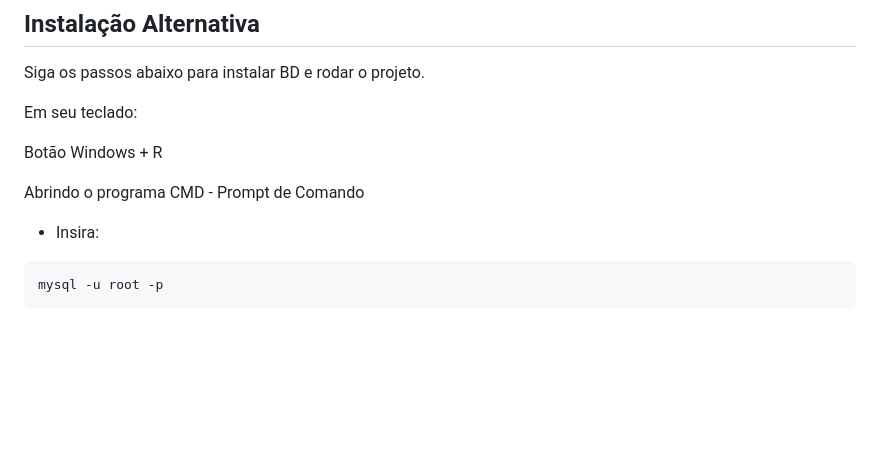
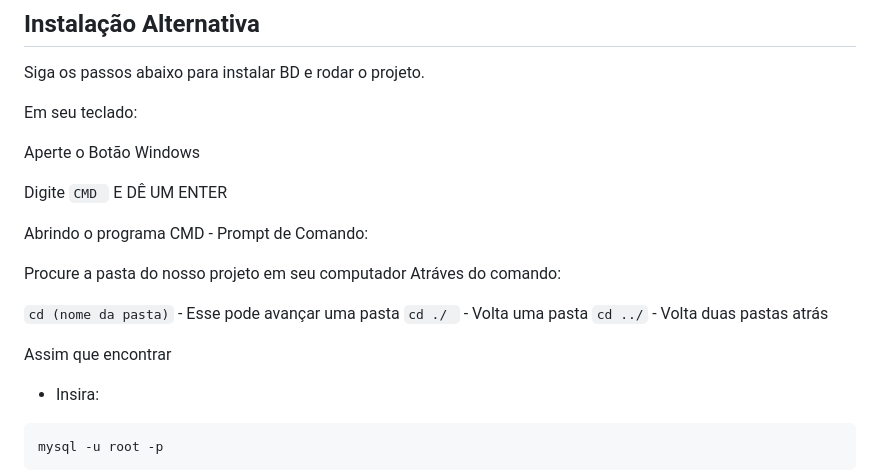
Before and after one commit to Gabriel-Andrade-Aleixo/Doacao-Vital, a Markdown page: README.md, the part around the change. Drawn GitHub-style; blank space fills up the shorter version.

````diff
--- a/README.md
+++ b/README.md
@@ -36,9 +36,20 @@ Siga os passos abaixo para instalar BD e rodar o projeto.
 
 Em seu teclado:
 
-Botão Windows + R
+Aperte o Botão Windows
 
-Abrindo o programa CMD - Prompt de Comando
+Digite ``` CMD  ``` E DÊ UM ENTER
+
+Abrindo o programa CMD - Prompt de Comando:
+
+Procure a pasta do nosso projeto em seu computador
+Atráves do comando:
+
+``` cd (nome da pasta) ``` - Esse pode avançar uma pasta
+``` cd ./  ``` - Volta uma pasta
+``` cd ../ ``` - Volta duas pastas atrás
+
+Assim que encontrar
 - Insira:
 
 ```
````
